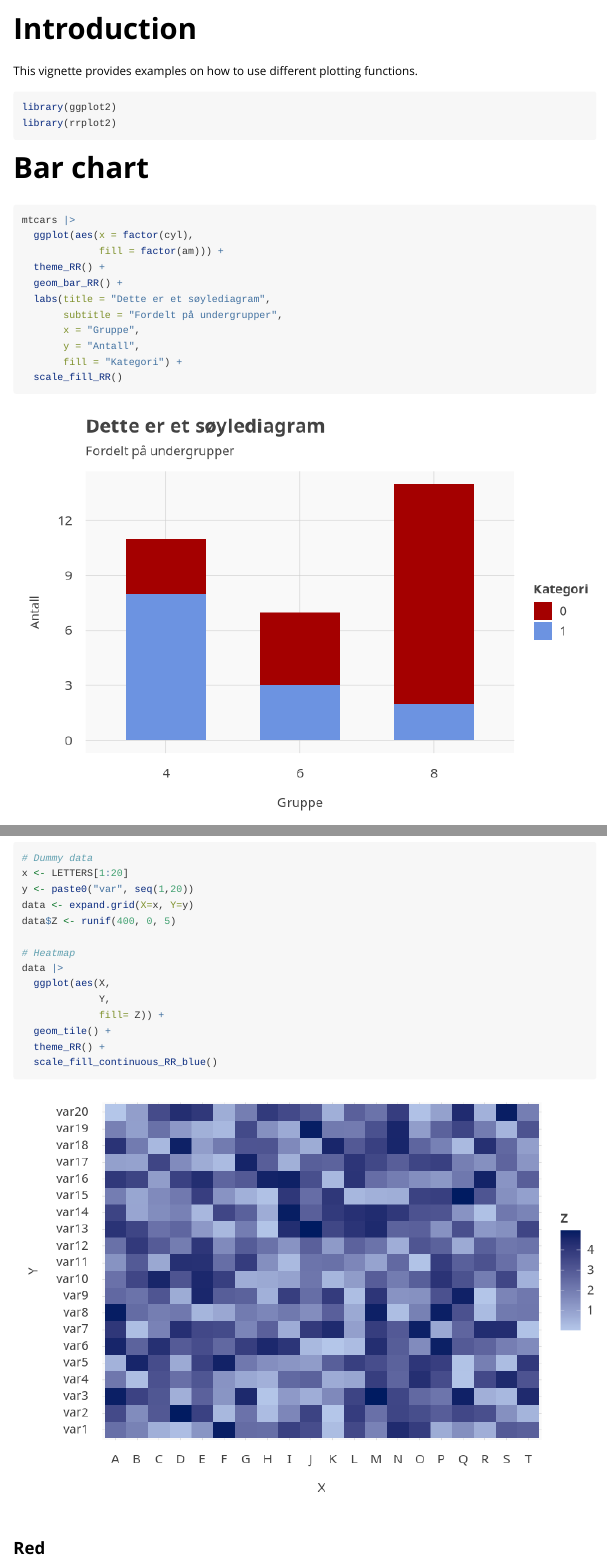
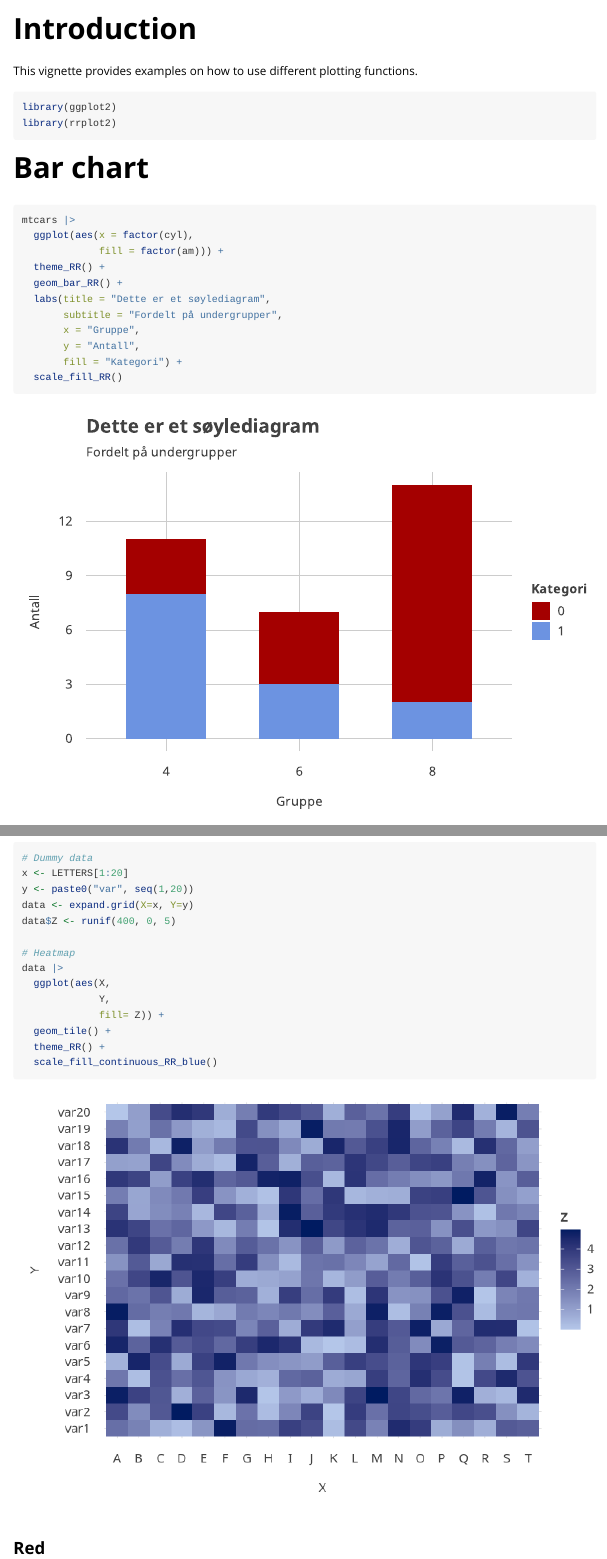
Before and after one commit to Riksrevisjonen/rrplot2, an R Markdown document (vignettes/introduction.Rmd): the page in a window 1100 px wide, from its top, and a second part further down, joined at a grey line. Rendered offline with R 4.5, knitr and Pandoc, with nearby package versions; long lines of code are wrapped.

Commit message:
reverting to white background and updated vignette

````diff
--- a/R/theme_RR.R
+++ b/R/theme_RR.R
@@ -77,7 +77,7 @@ theme_RR <- function(base_size = 12, base_family = "sans", use_avenir = TRUE) {
       legend.direction = NULL,
       legend.justification = "center",
 
-      panel.background = ggplot2::element_rect(fill = "#f9f9f9", linetype = 0),
+      panel.background = ggplot2::element_rect(fill = "white", linetype = 0),
       panel.border = ggplot2::element_blank(),
       panel.grid.major = ggplot2::element_line(color = RR_gridlines_color, linewidth = ggplot2::rel(1.75), linetype = "solid", size = RR_gridlines_size),
       panel.grid.minor = ggplot2::element_blank(),
--- a/vignettes/introduction.Rmd
+++ b/vignettes/introduction.Rmd
@@ -43,7 +43,7 @@ library(rrplot2)
 
 # Bar chart
 
-```{r, out.width='100%', fig.width=7, fig.height=5}
+```{r, dev = "svg", out.width='100%', fig.width=7, fig.height=5}
 mtcars |>
   ggplot(aes(x = factor(cyl),
              fill = factor(am))) +
````
